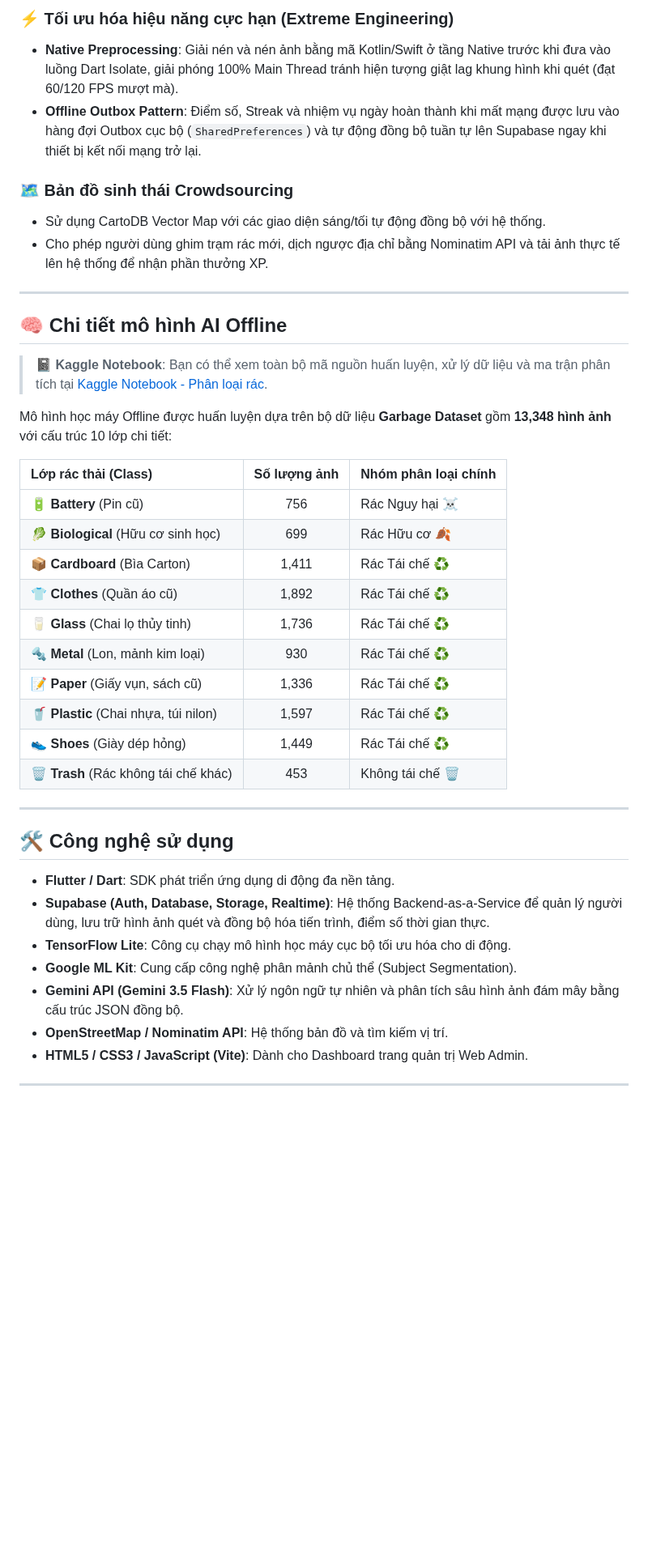
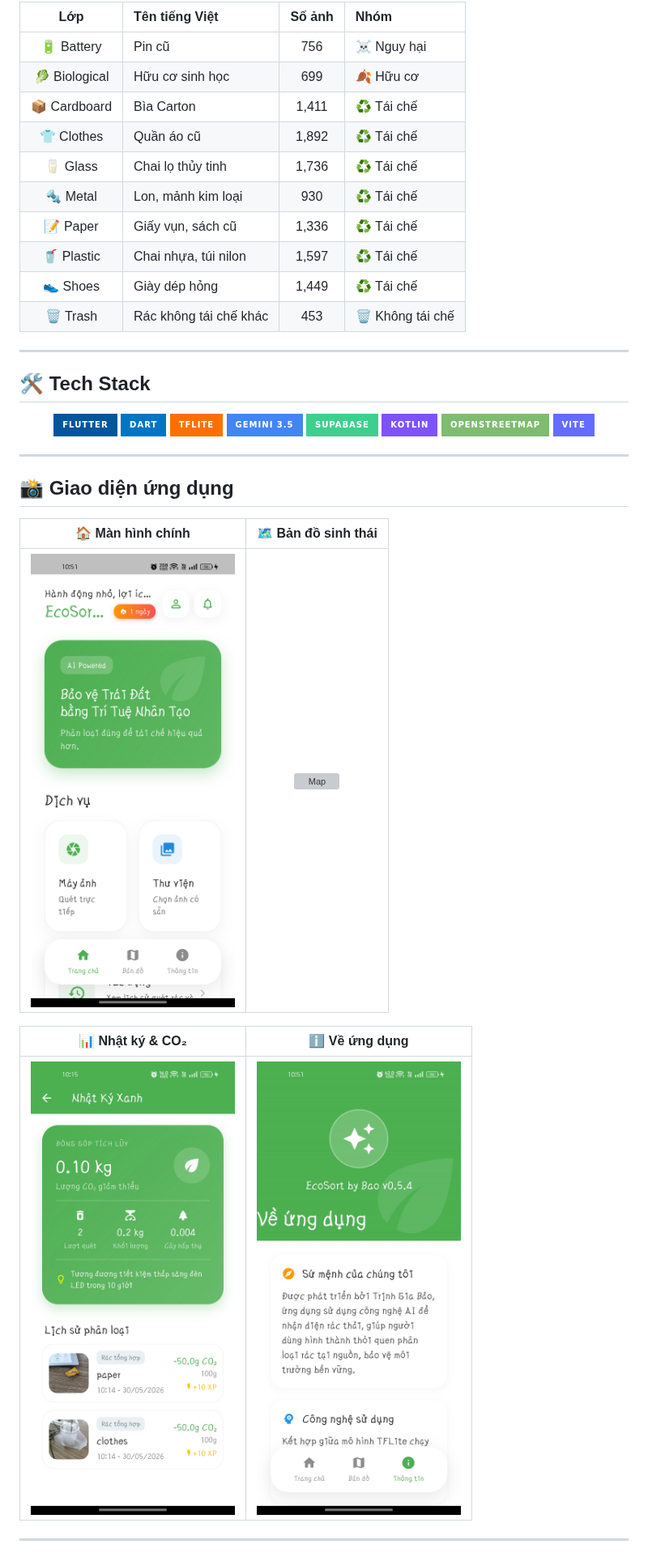
Before and after one commit to gbao86/AI_Garbage_Classification_Application, a Markdown page: README.md, the part around one of its changes. Shown at 81% size. Drawn GitHub-style; badges without logos; blank space fills up the shorter version; grey boxes are pictures that could not be loaded.

Commit message:
docs: update README.md with enhanced visuals and project overview

```diff
--- a/README.md
+++ b/README.md
@@ -126,44 +130,45 @@ graph TD
 
-### ⚡ Tối ưu hóa hiệu năng cực hạn (Extreme Engineering)
-*   **Native Preprocessing**: Giải nén và nén ảnh bằng mã Kotlin/Swift ở tầng Native trước khi đưa vào luồng Dart Isolate, giải phóng 100% Main Thread tránh hiện tượng giật lag khung hình khi quét (đạt 60/120 FPS mượt mà).
-*   **Offline Outbox Pattern**: Điểm số, Streak và nhiệm vụ ngày hoàn thành khi mất mạng được lưu vào hàng đợi Outbox cục bộ (`SharedPreferences`) và tự động đồng bộ tuần tự lên Supabase ngay khi thiết bị kết nối mạng trở lại.
-
-### 🗺️ Bản đồ sinh thái Crowdsourcing
-*   Sử dụng CartoDB Vector Map với các giao diện sáng/tối tự động đồng bộ với hệ thống.
-*   Cho phép người dùng ghim trạm rác mới, dịch ngược địa chỉ bằng Nominatim API và tải ảnh thực tế lên hệ thống để nhận phần thưởng XP.
+| Lớp | Tên tiếng Việt | Số ảnh | Nhóm |
+|:---:|:---|:---:|:---|
+| 🔋 Battery | Pin cũ | 756 | ☠️ Nguy hại |
+| 🥬 Biological | Hữu cơ sinh học | 699 | 🍂 Hữu cơ |
+| 📦 Cardboard | Bìa Carton | 1,411 | ♻️ Tái chế |
+| 👕 Clothes | Quần áo cũ | 1,892 | ♻️ Tái chế |
+| 🥛 Glass | Chai lọ thủy tinh | 1,736 | ♻️ Tái chế |
+| 🔩 Metal | Lon, mảnh kim loại | 930 | ♻️ Tái chế |
+| 📝 Paper | Giấy vụn, sách cũ | 1,336 | ♻️ Tái chế |
+| 🥤 Plastic | Chai nhựa, túi nilon | 1,597 | ♻️ Tái chế |
+| 👟 Shoes | Giày dép hỏng | 1,449 | ♻️ Tái chế |
+| 🗑️ Trash | Rác không tái chế khác | 453 | 🗑️ Không tái chế |
 
 ---
 
-## 🧠 Chi tiết mô hình AI Offline
+## 🛠️ Tech Stack
 
-> 📓 **Kaggle Notebook**: Bạn có thể xem toàn bộ mã nguồn huấn luyện, xử lý dữ liệu và ma trận phân tích tại [Kaggle Notebook - Phân loại rác](https://www.kaggle.com/code/jisy736386/phan-loai-rac).
+<div align="center">
 
-Mô hình học máy Offline được huấn luyện dựa trên bộ dữ liệu **Garbage Dataset** gồm **13,348 hình ảnh** với cấu trúc 10 lớp chi tiết:
+![Flutter](https://img.shields.io/badge/Flutter-02569B?style=for-the-badge&logo=flutter&logoColor=white)
+![Dart](https://img.shields.io/badge/Dart-0175C2?style=for-the-badge&logo=dart&logoColor=white)
+![TensorFlow](https://img.shields.io/badge/TFLite-FF6F00?style=for-the-badge&logo=tensorflow&logoColor=white)
+![Google Cloud](https://img.shields.io/badge/Gemini%203.5-4285F4?style=for-the-badge&logo=google&logoColor=white)
+![Supabase](https://img.shields.io/badge/Supabase-3ECF8E?style=for-the-badge&logo=supabase&logoColor=white)
+![Kotlin](https://img.shields.io/badge/Kotlin-7F52FF?style=for-the-badge&logo=kotlin&logoColor=white)
+![OpenStreetMap](https://img.shields.io/badge/OpenStreetMap-7EBC6F?style=for-the-badge&logo=openstreetmap&logoColor=white)
+![Vite](https://img.shields.io/badge/Vite-646CFF?style=for-the-badge&logo=vite&logoColor=white)
 
-| Lớp rác thải (Class) | Số lượng ảnh | Nhóm phân loại chính |
-| :--- | :---: | :--- |
-| 🔋 **Battery** (Pin cũ) | 756 | Rác Nguy hại ☠️ |
-| 🥬 **Biological** (Hữu cơ sinh học) | 699 | Rác Hữu cơ 🍂 |
-| 📦 **Cardboard** (Bìa Carton) | 1,411 | Rác Tái chế ♻️ |
-| 👕 **Clothes** (Quần áo cũ) | 1,892 | Rác Tái chế ♻️ |
-| 🥛 **Glass** (Chai lọ thủy tinh) | 1,736 | Rác Tái chế ♻️ |
-| 🔩 **Metal** (Lon, mảnh kim loại) | 930 | Rác Tái chế ♻️ |
-| 📝 **Paper** (Giấy vụn, sách cũ) | 1,336 | Rác Tái chế ♻️ |
-| 🥤 **Plastic** (Chai nhựa, túi nilon) | 1,597 | Rác Tái chế ♻️ |
-| 👟 **Shoes** (Giày dép hỏng) | 1,449 | Rác Tái chế ♻️ |
-| 🗑️ **Trash** (Rác không tái chế khác) | 453 | Không tái chế 🗑️ |
+</div>
 
 ---
 
-## 🛠️ Công nghệ sử dụng
+## 📸 Giao diện ứng dụng
 
-*   **Flutter / Dart**: SDK phát triển ứng dụng di động đa nền tảng.
-*   **Supabase (Auth, Database, Storage, Realtime)**: Hệ thống Backend-as-a-Service để quản lý người dùng, lưu trữ hình ảnh quét và đồng bộ hóa tiến trình, điểm số thời gian thực.
-*   **TensorFlow Lite**: Công cụ chạy mô hình học máy cục bộ tối ưu hóa cho di động.
-*   **Google ML Kit**: Cung cấp công nghệ phân mảnh chủ thể (Subject Segmentation).
-*   **Gemini API (Gemini 3.5 Flash)**: Xử lý ngôn ngữ tự nhiên và phân tích sâu hình ảnh đám mây bằng cấu trúc JSON đồng bộ.
-*   **OpenStreetMap / Nominatim API**: Hệ thống bản đồ và tìm kiếm vị trí.
-*   **HTML5 / CSS3 / JavaScript (Vite)**: Dành cho Dashboard trang quản trị Web Admin.
+| 🏠 Màn hình chính | 🗺️ Bản đồ sinh thái |
+|:---:|:---:|
+| ![Home](assets/images/home_preview_ver0.5.4.jpg) | ![Map](assets/images/map_review_v0.5.4.jpg) |
+
+| 📊 Nhật ký & CO₂ | ℹ️ Về ứng dụng |
+|:---:|:---:|
+| ![History](assets/images/new_ver0.5.4.jpg) | ![About](assets/images/about_screen_v0.5.4.jpg) |
 
 ---
 
```
Also changed, not shown: other parts of README.md (+148 -147 lines).
